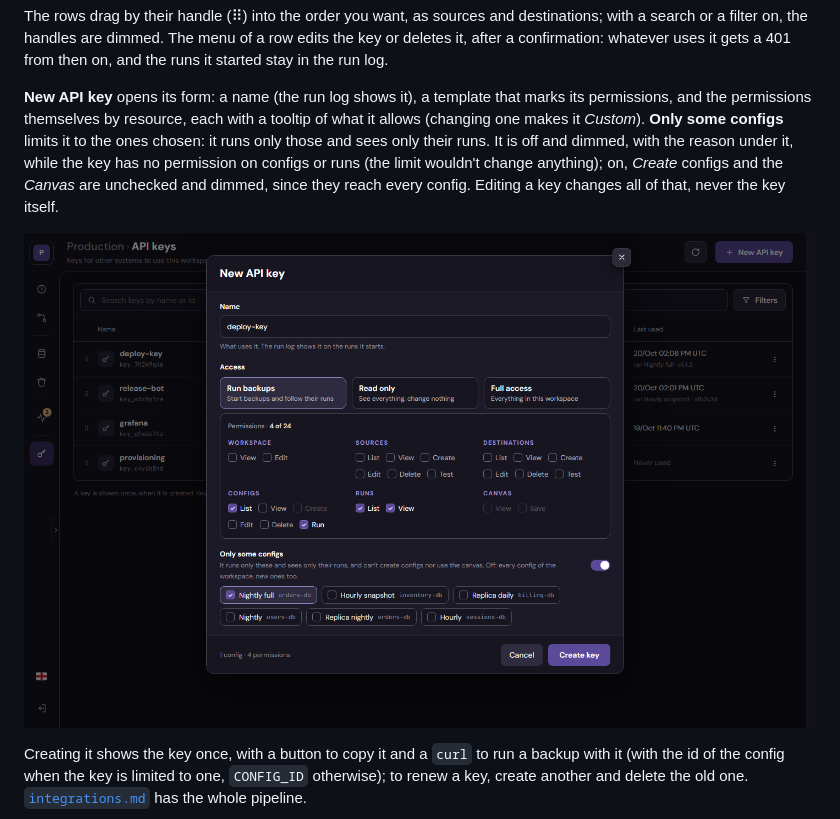
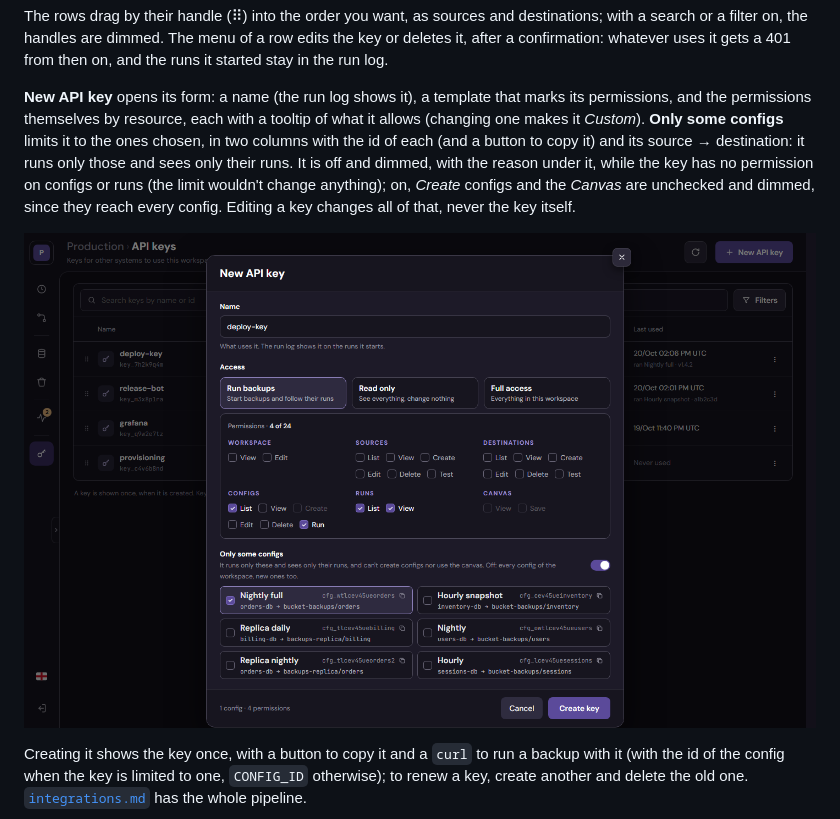
Before and after one commit to Root-101/dumpling, a Markdown page: docs/console.md, the part around the change. GitHub-like rendering; pictures changed too: docs/design/screens/35-new-api-key.png.

Commit message:
Console: each config of the API key form with its id to copy and its source and destination, as in the design

```diff
--- a/docs/console.md
+++ b/docs/console.md
@@ -389,8 +389,9 @@ log.
 
 **New API key** opens its form: a name (the run log shows it), a template that marks its
 permissions, and the permissions themselves by resource, each with a tooltip of what it allows
-(changing one makes it *Custom*). **Only some configs** limits it to the ones chosen: it runs only
-those and sees only their runs. It is off and dimmed, with the reason under it, while the key has no
+(changing one makes it *Custom*). **Only some configs** limits it to the ones chosen, in two columns
+with the id of each (and a button to copy it) and its source → destination: it runs only those and
+sees only their runs. It is off and dimmed, with the reason under it, while the key has no
 permission on configs or runs (the limit wouldn't change anything); on, *Create* configs and the
 *Canvas* are unchecked and dimmed, since they reach every config. Editing a key changes all of that, never the key itself.
 
```
Also changed, not shown: CHANGELOG.md (+2 -1 lines), console/CHANGELOG.md (+2 -1 lines), 6 other files.
